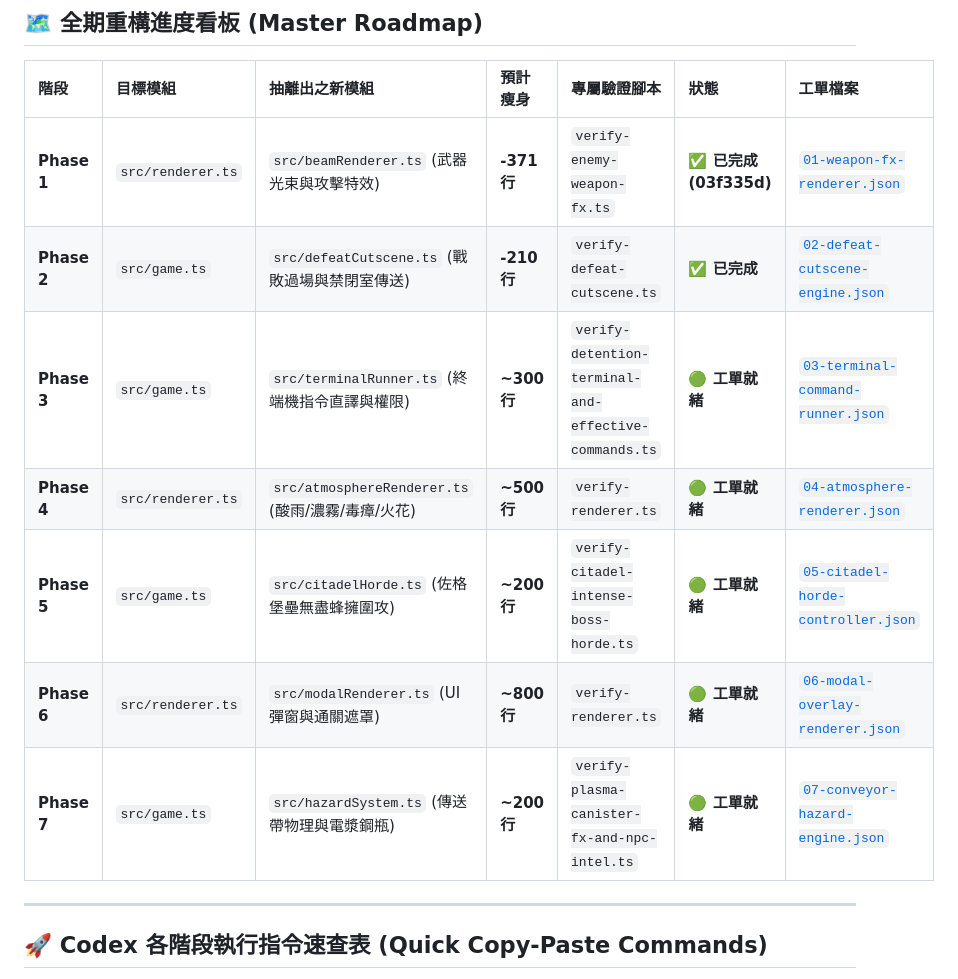
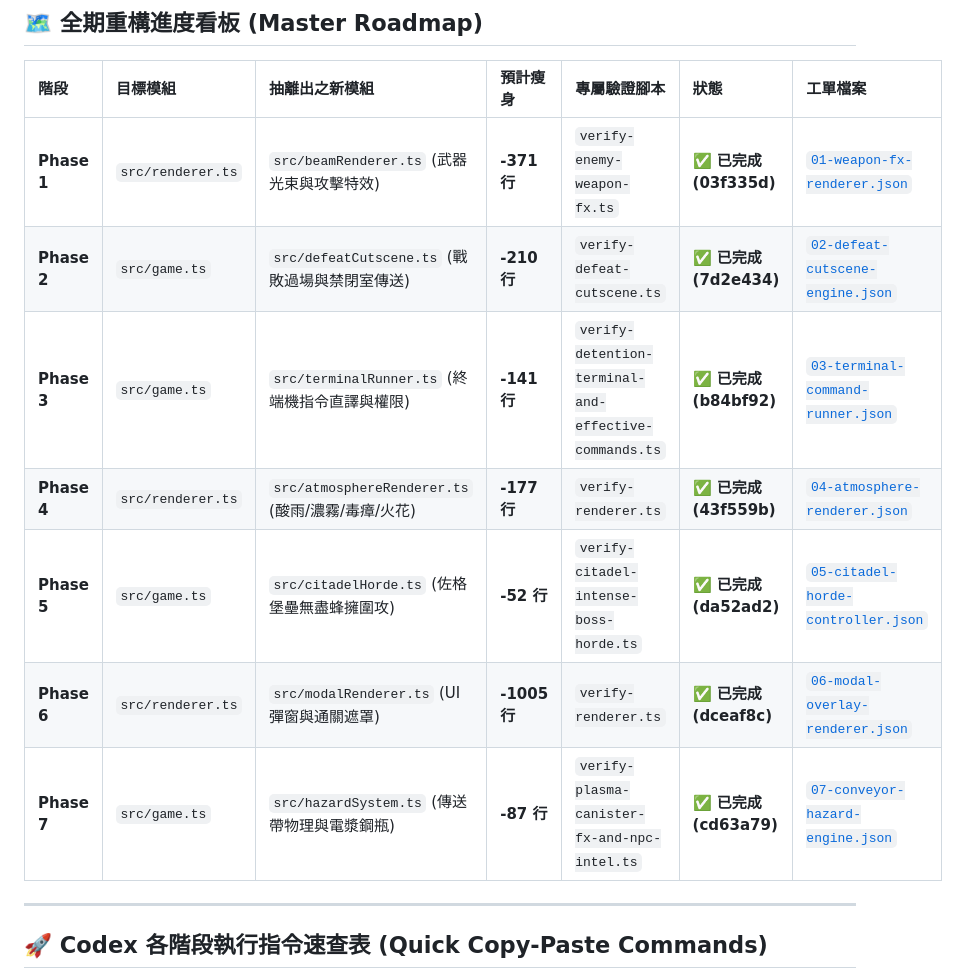
Before and after one commit to tzuchen/metropolis-2400, a Markdown page: docs/REFACTORING_WORK_ORDERS.md, the part around the change. Drawn GitHub-style.

Commit message:
docs: update refactoring roadmap to 100% completed across all 7 phases

```diff
--- a/docs/REFACTORING_WORK_ORDERS.md
+++ b/docs/REFACTORING_WORK_ORDERS.md
@@ -9,12 +9,12 @@
 | 階段 | 目標模組 | 抽離出之新模組 | 預計瘦身 | 專屬驗證腳本 | 狀態 | 工單檔案 |
 | :--- | :--- | :--- | :--- | :--- | :--- | :--- |
 | **Phase 1** | `src/renderer.ts` | `src/beamRenderer.ts` (武器光束與攻擊特效) | **-371 行** | `verify-enemy-weapon-fx.ts` | **✅ 已完成 (03f335d)** | [`01-weapon-fx-renderer.json`](./work-orders/01-weapon-fx-renderer.json) |
-| **Phase 2** | `src/game.ts` | `src/defeatCutscene.ts` (戰敗過場與禁閉室傳送) | **-210 行** | `verify-defeat-cutscene.ts` | **✅ 已完成** | [`02-defeat-cutscene-engine.json`](./work-orders/02-defeat-cutscene-engine.json) |
-| **Phase 3** | `src/game.ts` | `src/terminalRunner.ts` (終端機指令直譯與權限) | **~300 行** | `verify-detention-terminal-and-effective-commands.ts` | **🟢 工單就緒** | [`03-terminal-command-runner.json`](./work-orders/03-terminal-command-runner.json) |
-| **Phase 4** | `src/renderer.ts` | `src/atmosphereRenderer.ts` (酸雨/濃霧/毒瘴/火花) | **~500 行** | `verify-renderer.ts` | **🟢 工單就緒** | [`04-atmosphere-renderer.json`](./work-orders/04-atmosphere-renderer.json) |
-| **Phase 5** | `src/game.ts` | `src/citadelHorde.ts` (佐格堡壘無盡蜂擁圍攻) | **~200 行** | `verify-citadel-intense-boss-horde.ts` | **🟢 工單就緒** | [`05-citadel-horde-controller.json`](./work-orders/05-citadel-horde-controller.json) |
-| **Phase 6** | `src/renderer.ts` | `src/modalRenderer.ts` (UI 彈窗與通關遮罩) | **~800 行** | `verify-renderer.ts` | **🟢 工單就緒** | [`06-modal-overlay-renderer.json`](./work-orders/06-modal-overlay-renderer.json) |
-| **Phase 7** | `src/game.ts` | `src/hazardSystem.ts` (傳送帶物理與電漿鋼瓶) | **~200 行** | `verify-plasma-canister-fx-and-npc-intel.ts` | **🟢 工單就緒** | [`07-conveyor-hazard-engine.json`](./work-orders/07-conveyor-hazard-engine.json) |
+| **Phase 2** | `src/game.ts` | `src/defeatCutscene.ts` (戰敗過場與禁閉室傳送) | **-210 行** | `verify-defeat-cutscene.ts` | **✅ 已完成 (7d2e434)** | [`02-defeat-cutscene-engine.json`](./work-orders/02-defeat-cutscene-engine.json) |
+| **Phase 3** | `src/game.ts` | `src/terminalRunner.ts` (終端機指令直譯與權限) | **-141 行** | `verify-detention-terminal-and-effective-commands.ts` | **✅ 已完成 (b84bf92)** | [`03-terminal-command-runner.json`](./work-orders/03-terminal-command-runner.json) |
+| **Phase 4** | `src/renderer.ts` | `src/atmosphereRenderer.ts` (酸雨/濃霧/毒瘴/火花) | **-177 行** | `verify-renderer.ts` | **✅ 已完成 (43f559b)** | [`04-atmosphere-renderer.json`](./work-orders/04-atmosphere-renderer.json) |
+| **Phase 5** | `src/game.ts` | `src/citadelHorde.ts` (佐格堡壘無盡蜂擁圍攻) | **-52 行** | `verify-citadel-intense-boss-horde.ts` | **✅ 已完成 (da52ad2)** | [`05-citadel-horde-controller.json`](./work-orders/05-citadel-horde-controller.json) |
+| **Phase 6** | `src/renderer.ts` | `src/modalRenderer.ts` (UI 彈窗與通關遮罩) | **-1005 行** | `verify-renderer.ts` | **✅ 已完成 (dceaf8c)** | [`06-modal-overlay-renderer.json`](./work-orders/06-modal-overlay-renderer.json) |
+| **Phase 7** | `src/game.ts` | `src/hazardSystem.ts` (傳送帶物理與電漿鋼瓶) | **-87 行** | `verify-plasma-canister-fx-and-npc-intel.ts` | **✅ 已完成 (cd63a79)** | [`07-conveyor-hazard-engine.json`](./work-orders/07-conveyor-hazard-engine.json) |
 
 ---
 
```
